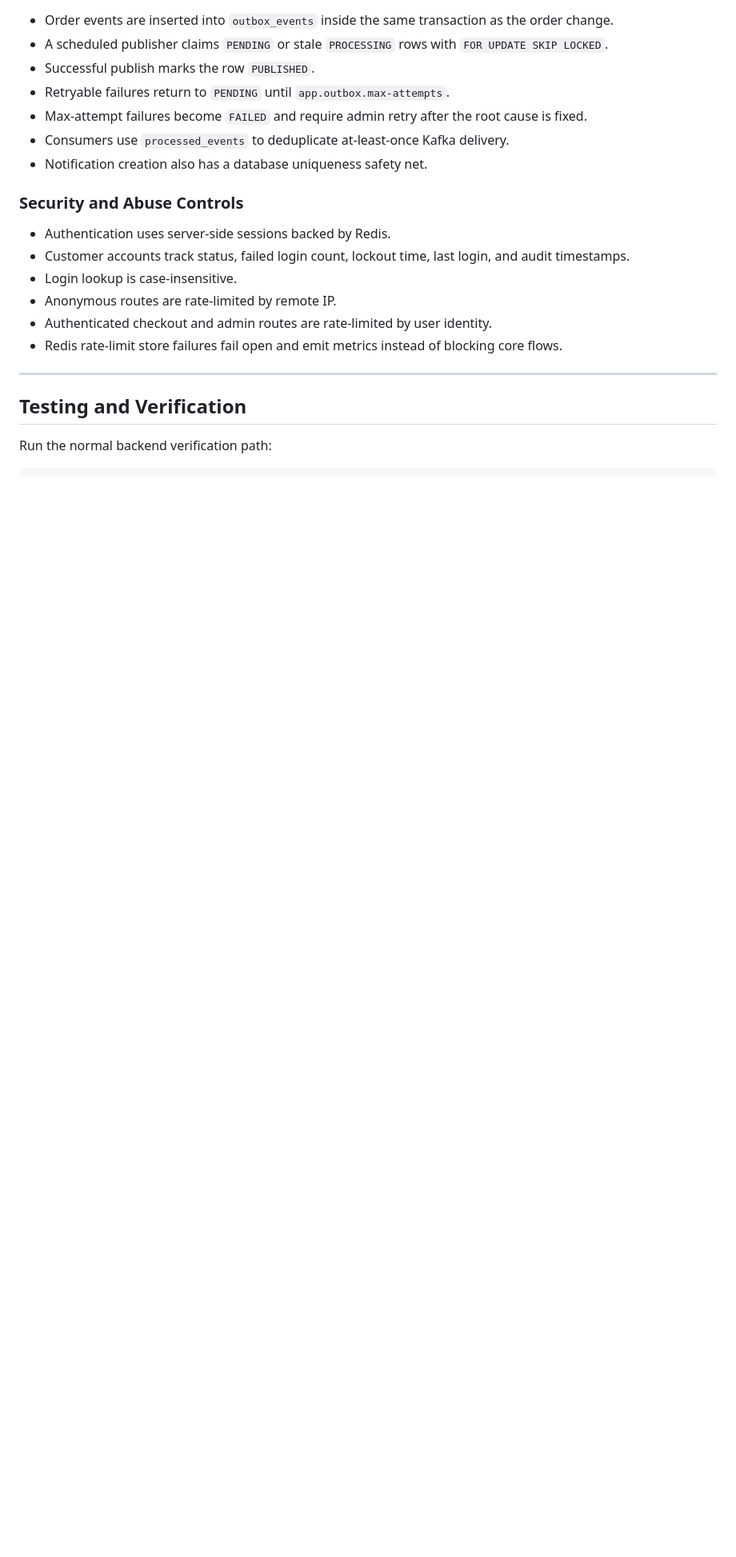
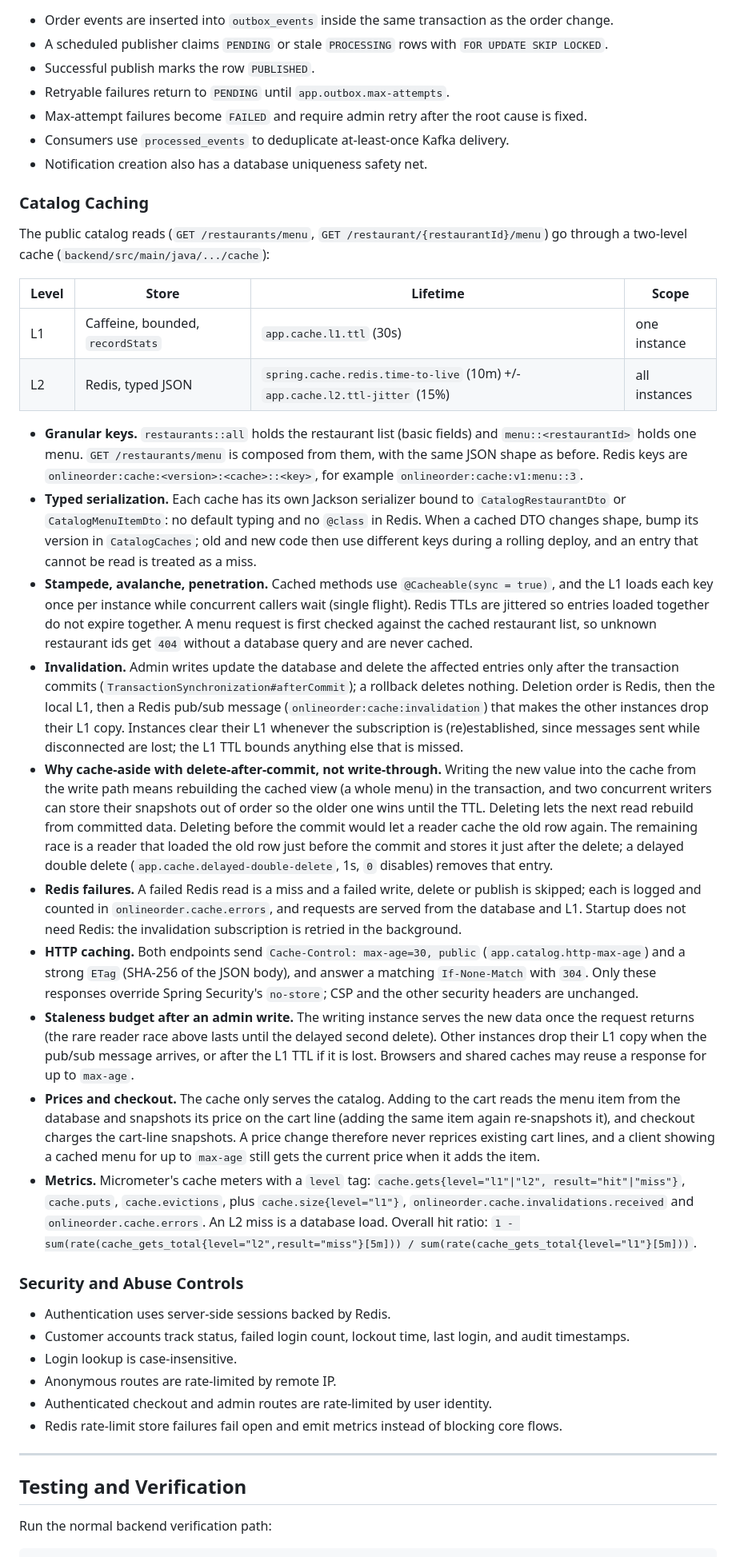
Before and after one commit to luc1ferxx/Luc1fersFoodBank, a Markdown page: README.md, the part around one of its changes. Shown at 80% size. GitHub-like rendering; blank space fills up the shorter version.

Commit message:
Document the two-level catalog cache and admin catalog APIs
README gains a Catalog Caching section: the L1/L2 layout and settings,
granular versioned keys, typed serialization, stampede/avalanche/
penetration handling, delete-after-commit invalidation and why it is
preferred over write-through (with the delayed double delete for the
remaining reader race), Redis-outage behaviour, HTTP caching, the
staleness budget, how cart-line price snapshots interact with cached
prices, and the cache metrics. The API map lists the two admin PATCH
endpoints and the 404 for unknown restaurant menus. AGENTS.md notes how
to change cached DTOs and catalog writes safely.

Co-Authored-By: Claude Opus 5.5 <noreply@anthropic.com>

```diff
--- a/README.md
+++ b/README.md
@@ -267,6 +269,26 @@ Status changes and their outbox events commit together. Invalid transitions fail
 - Consumers use `processed_events` to deduplicate at-least-once Kafka delivery.
 - Notification creation also has a database uniqueness safety net.
 
+### Catalog Caching
+
+The public catalog reads (`GET /restaurants/menu`, `GET /restaurant/{restaurantId}/menu`) go through a two-level cache (`backend/src/main/java/.../cache`):
+
+| Level | Store | Lifetime | Scope |
+| --- | --- | --- | --- |
+| L1 | Caffeine, bounded, `recordStats` | `app.cache.l1.ttl` (30s) | one instance |
+| L2 | Redis, typed JSON | `spring.cache.redis.time-to-live` (10m) +/- `app.cache.l2.ttl-jitter` (15%) | all instances |
+
+- **Granular keys.** `restaurants::all` holds the restaurant list (basic fields) and `menu::<restaurantId>` holds one menu. `GET /restaurants/menu` is composed from them, with the same JSON shape as before. Redis keys are `onlineorder:cache:<version>:<cache>::<key>`, for example `onlineorder:cache:v1:menu::3`.
+- **Typed serialization.** Each cache has its own Jackson serializer bound to `CatalogRestaurantDto` or `CatalogMenuItemDto`: no default typing and no `@class` in Redis. When a cached DTO changes shape, bump its version in `CatalogCaches`; old and new code then use different keys during a rolling deploy, and an entry that cannot be read is treated as a miss.
+- **Stampede, avalanche, penetration.** Cached methods use `@Cacheable(sync = true)`, and the L1 loads each key once per instance while concurrent callers wait (single flight). Redis TTLs are jittered so entries loaded together do not expire together. A menu request is first checked against the cached restaurant list, so unknown restaurant ids get `404` without a database query and are never cached.
+- **Invalidation.** Admin writes update the database and delete the affected entries only after the transaction commits (`TransactionSynchronization#afterCommit`); a rollback deletes nothing. Deletion order is Redis, then the local L1, then a Redis pub/sub message (`onlineorder:cache:invalidation`) that makes the other instances drop their L1 copy. Instances clear their L1 whenever the subscription is (re)established, since messages sent while disconnected are lost; the L1 TTL bounds anything else that is missed.
+- **Why cache-aside with delete-after-commit, not write-through.** Writing the new value into the cache from the write path means rebuilding the cached view (a whole menu) in the transaction, and two concurrent writers can store their snapshots out of order so the older one wins until the TTL. Deleting lets the next read rebuild from committed data. Deleting before the commit would let a reader cache the old row again. The remaining race is a reader that loaded the old row just before the commit and stores it just after the delete; a delayed double delete (`app.cache.delayed-double-delete`, 1s, `0` disables) removes that entry.
+- **Redis failures.** A failed Redis read is a miss and a failed write, delete or publish is skipped; each is logged and counted in `onlineorder.cache.errors`, and requests are served from the database and L1. Startup does not need Redis: the invalidation subscription is retried in the background.
+- **HTTP caching.** Both endpoints send `Cache-Control: max-age=30, public` (`app.catalog.http-max-age`) and a strong `ETag` (SHA-256 of the JSON body), and answer a matching `If-None-Match` with `304`. Only these responses override Spring Security's `no-store`; CSP and the other security headers are unchanged.
+- **Staleness budget after an admin write.** The writing instance serves the new data once the request returns (the rare reader race above lasts until the delayed second delete). Other instances drop their L1 copy when the pub/sub message arrives, or after the L1 TTL if it is lost. Browsers and shared caches may reuse a response for up to `max-age`.
+- **Prices and checkout.** The cache only serves the catalog. Adding to the cart reads the menu item from the database and snapshots its price on the cart line (adding the same item again re-snapshots it), and checkout charges the cart-line snapshots. A price change therefore never reprices existing cart lines, and a client showing a cached menu for up to `max-age` still gets the current price when it adds the item.
+- **Metrics.** Micrometer's cache meters with a `level` tag: `cache.gets{level="l1"|"l2", result="hit"|"miss"}`, `cache.puts`, `cache.evictions`, plus `cache.size{level="l1"}`, `onlineorder.cache.invalidations.received` and `onlineorder.cache.errors`. An L2 miss is a database load. Overall hit ratio: `1 - sum(rate(cache_gets_total{level="l2",result="miss"}[5m])) / sum(rate(cache_gets_total{level="l1"}[5m]))`.
+
 ### Security and Abuse Controls
 
 - Authentication uses server-side sessions backed by Redis.
```
Also changed, not shown: other parts of README.md (+6 -2 lines), AGENTS.md (+1 -0 lines).
